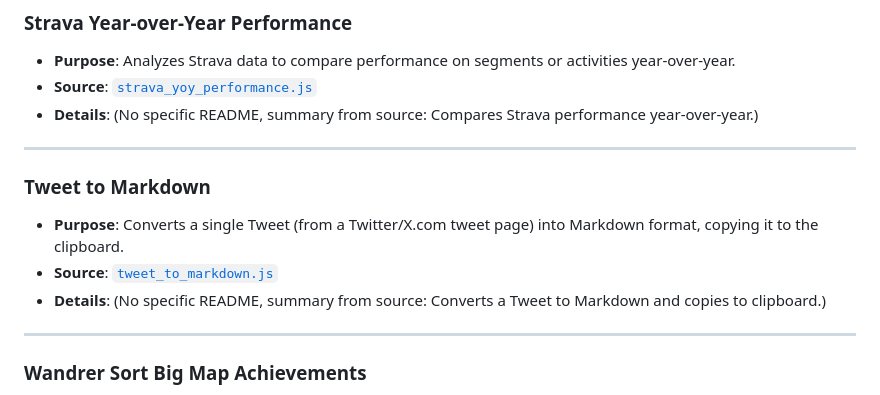
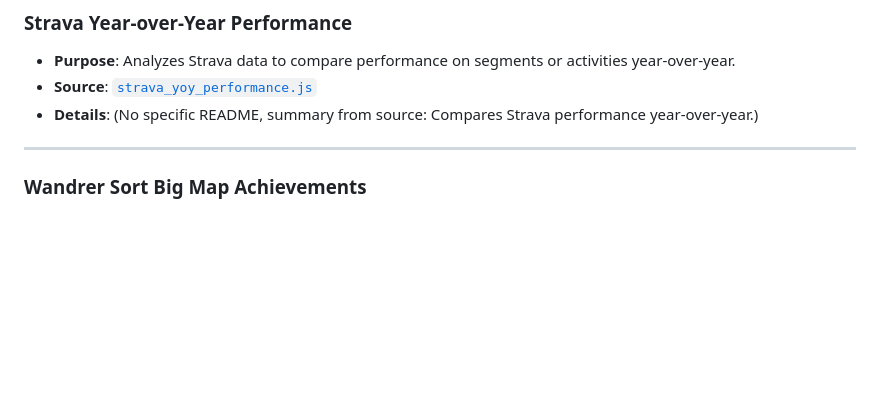
Before and after one commit to oaustegard/bookmarklets, a Markdown page: CONTENT_SUMMARY.md, the part around the change. GitHub-like rendering; blank space fills up the shorter version.

Commit message:
Remove 'Tweet to Markdown' section from summary
Removed the section for 'Tweet to Markdown' including its purpose, source, and details.

```diff
--- a/CONTENT_SUMMARY.md
+++ b/CONTENT_SUMMARY.md
@@ -536,13 +536,6 @@ Below is a list of available bookmarklets, their purpose, and links to their res
 
 ---
 
-### Tweet to Markdown
-- **Purpose**: Converts a single Tweet (from a Twitter/X.com tweet page) into Markdown format, copying it to the clipboard.
-- **Source**: [`tweet_to_markdown.js`](https://github.com/oaustegard/bookmarklets/blob/main/tweet_to_markdown.js)
-- **Details**: (No specific README, summary from source: Converts a Tweet to Markdown and copies to clipboard.)
-
----
-
 ### Wandrer Sort Big Map Achievements
 - **Purpose**: Sorts the achievements list on the Wandrer.earth "Big Map" page by various criteria like points or completion percentage.
 - **Source**: [`wandrer_sort_bigmap_achievements.js`](https://github.com/oaustegard/bookmarklets/blob/main/wandrer_sort_bigmap_achievements.js)
```
